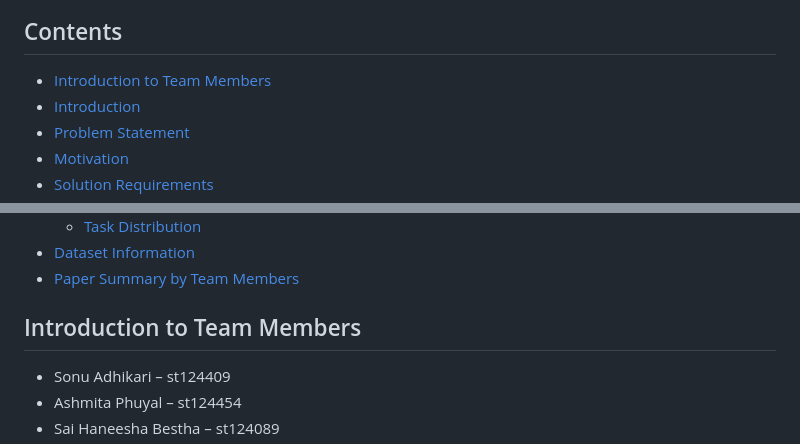
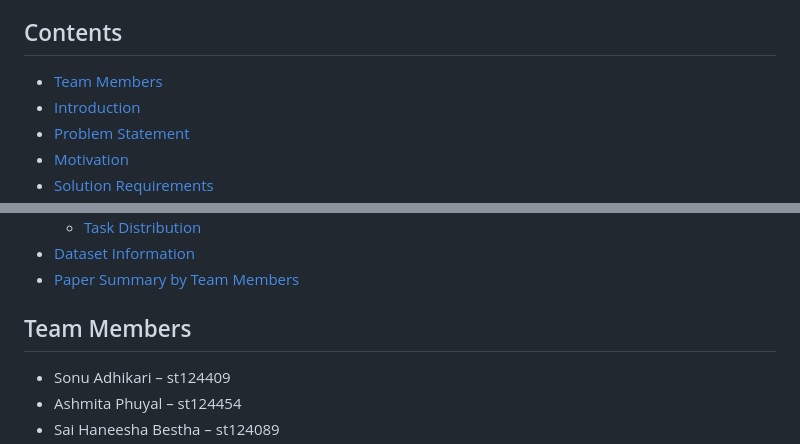
Before and after one commit to tanziltonmoy/Medical-Chabot-for-Patients, a Markdown page: readme.md, 2 parts joined by grey strips. Rendered like a GitHub page.

```diff
--- a/readme.md
+++ b/readme.md
@@ -3,7 +3,7 @@
 This repository details the development of a Medical Chatbot designed to provide patients with personalized and immediate access to medical information and services, utilizing AI and NLP techniques.
 
 ## Contents
-- [Introduction to Team Members](#introduction-to-team-members)
+- [Team Members](#team-members)
 - [Introduction](#introduction)
 - [Problem Statement](#problem-statement)
 - [Motivation](#motivation)
@@ -20,7 +20,7 @@ This repository details the development of a Medical Chatbot designed to provide
 - [Dataset Information](#dataset-information)
 - [Paper Summary by Team Members](#paper-summary-by-team-members)
 
-## Introduction to Team Members
+## Team Members
 - Sonu Adhikari – st124409
 - Ashmita Phuyal – st124454
 - Sai Haneesha Bestha – st124089
```
